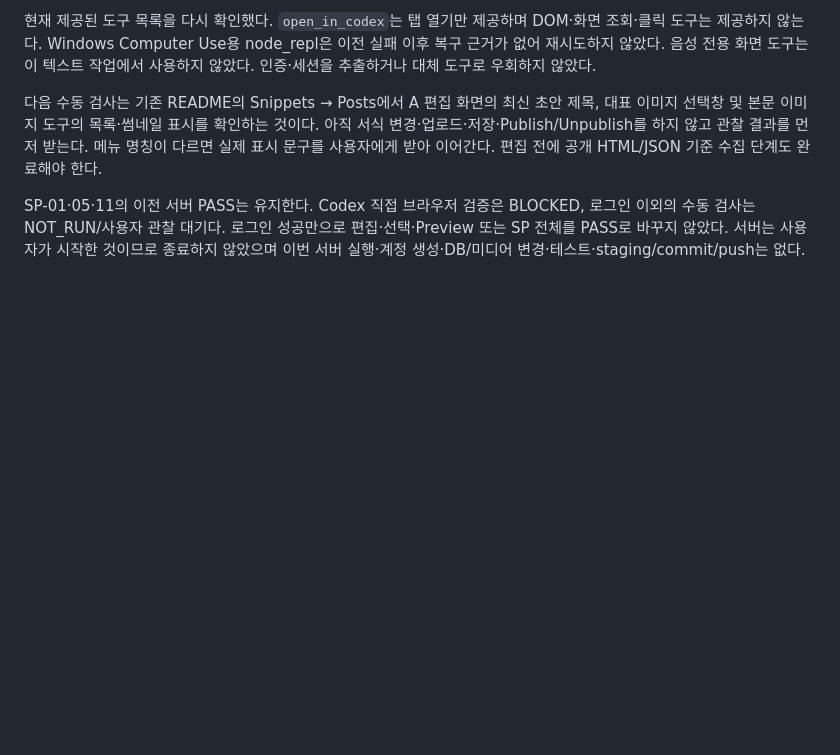
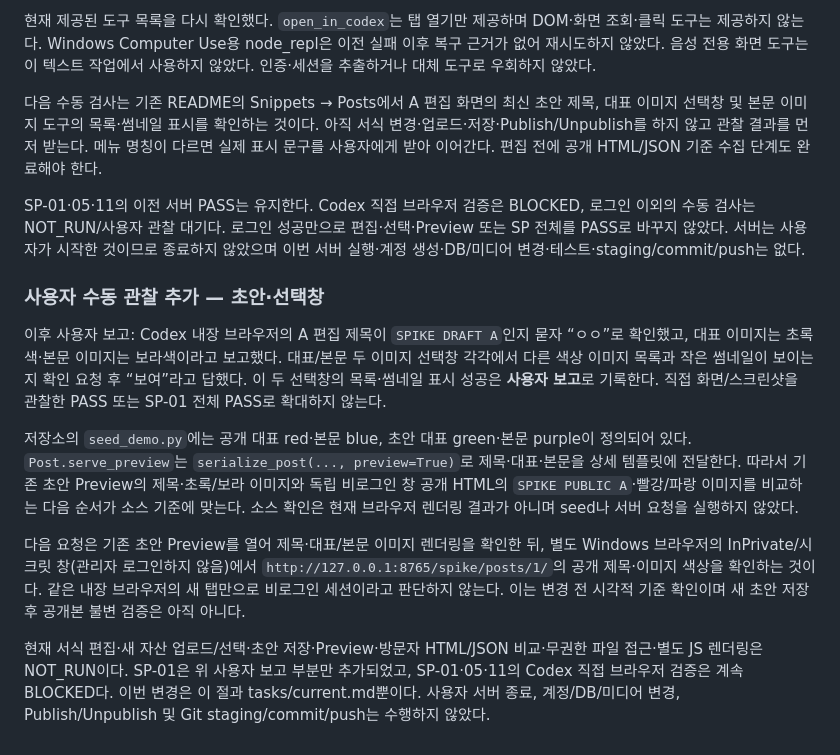
Before and after one commit to sang4196/y3gym, a Markdown page: docs/verification/cms-spike.md, the part around the change. Rendered like a GitHub page; blank space fills up the shorter version.

Commit message:
Record user observations of CMS draft and image choosers

```diff
--- a/docs/verification/cms-spike.md
+++ b/docs/verification/cms-spike.md
@@ -261,3 +261,13 @@ Git 인계: 이 단계 변경은 실험 README, 지원 문의 초안, 수동 결
 다음 수동 검사는 기존 README의 Snippets → Posts에서 A 편집 화면의 최신 초안 제목, 대표 이미지 선택창 및 본문 이미지 도구의 목록·썸네일 표시를 확인하는 것이다. 아직 서식 변경·업로드·저장·Publish/Unpublish를 하지 않고 관찰 결과를 먼저 받는다. 메뉴 명칭이 다르면 실제 표시 문구를 사용자에게 받아 이어간다. 편집 전에 공개 HTML/JSON 기준 수집 단계도 완료해야 한다.
 
 SP-01·05·11의 이전 서버 PASS는 유지한다. Codex 직접 브라우저 검증은 BLOCKED, 로그인 이외의 수동 검사는 NOT_RUN/사용자 관찰 대기다. 로그인 성공만으로 편집·선택·Preview 또는 SP 전체를 PASS로 바꾸지 않았다. 서버는 사용자가 시작한 것이므로 종료하지 않았으며 이번 서버 실행·계정 생성·DB/미디어 변경·테스트·staging/commit/push는 없다.
+
+### 사용자 수동 관찰 추가 — 초안·선택창
+
+이후 사용자 보고: Codex 내장 브라우저의 A 편집 제목이 `SPIKE DRAFT A`인지 묻자 “ㅇㅇ”로 확인했고, 대표 이미지는 초록색·본문 이미지는 보라색이라고 보고했다. 대표/본문 두 이미지 선택창 각각에서 다른 색상 이미지 목록과 작은 썸네일이 보이는지 확인 요청 후 “보여”라고 답했다. 이 두 선택창의 목록·썸네일 표시 성공은 **사용자 보고**로 기록한다. 직접 화면/스크린샷을 관찰한 PASS 또는 SP-01 전체 PASS로 확대하지 않는다.
+
+저장소의 `seed_demo.py`에는 공개 대표 red·본문 blue, 초안 대표 green·본문 purple이 정의되어 있다. `Post.serve_preview`는 `serialize_post(..., preview=True)`로 제목·대표·본문을 상세 템플릿에 전달한다. 따라서 기존 초안 Preview의 제목·초록/보라 이미지와 독립 비로그인 창 공개 HTML의 `SPIKE PUBLIC A`·빨강/파랑 이미지를 비교하는 다음 순서가 소스 기준에 맞는다. 소스 확인은 현재 브라우저 렌더링 결과가 아니며 seed나 서버 요청을 실행하지 않았다.
+
+다음 요청은 기존 초안 Preview를 열어 제목·대표/본문 이미지 렌더링을 확인한 뒤, 별도 Windows 브라우저의 InPrivate/시크릿 창(관리자 로그인하지 않음)에서 `http://127.0.0.1:8765/spike/posts/1/`의 공개 제목·이미지 색상을 확인하는 것이다. 같은 내장 브라우저의 새 탭만으로 비로그인 세션이라고 판단하지 않는다. 이는 변경 전 시각적 기준 확인이며 새 초안 저장 후 공개본 불변 검증은 아직 아니다.
+
+현재 서식 편집·새 자산 업로드/선택·초안 저장·Preview·방문자 HTML/JSON 비교·무권한 파일 접근·별도 JS 렌더링은 NOT_RUN이다. SP-01은 위 사용자 보고 부분만 추가되었고, SP-01·05·11의 Codex 직접 브라우저 검증은 계속 BLOCKED다. 이번 변경은 이 절과 tasks/current.md뿐이다. 사용자 서버 종료, 계정/DB/미디어 변경, Publish/Unpublish 및 Git staging/commit/push는 수행하지 않았다.
```
Also changed, not shown: tasks/current.md (+1 -0 lines).
